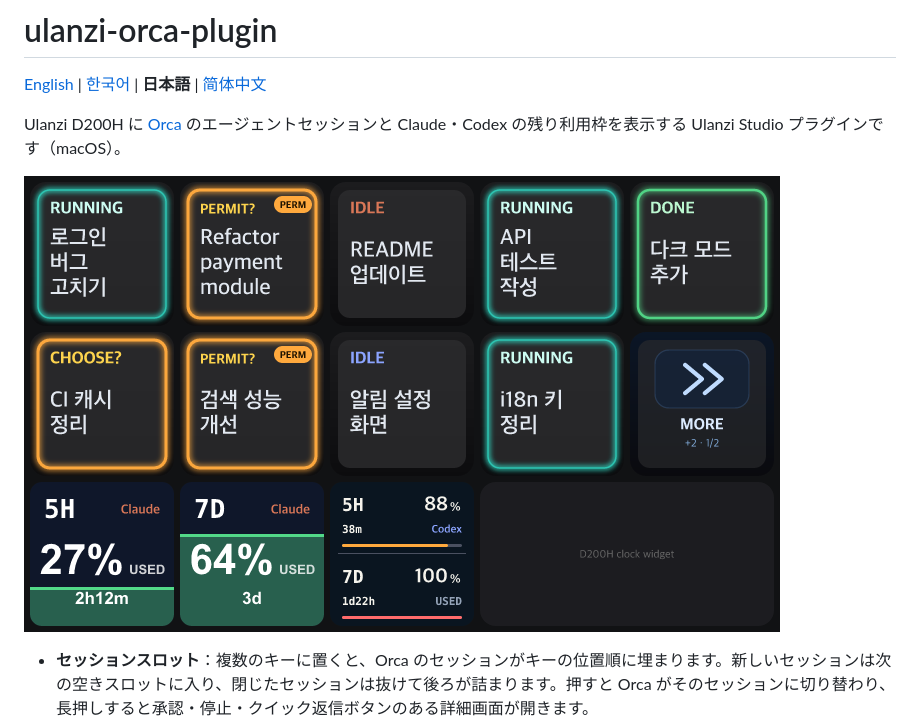
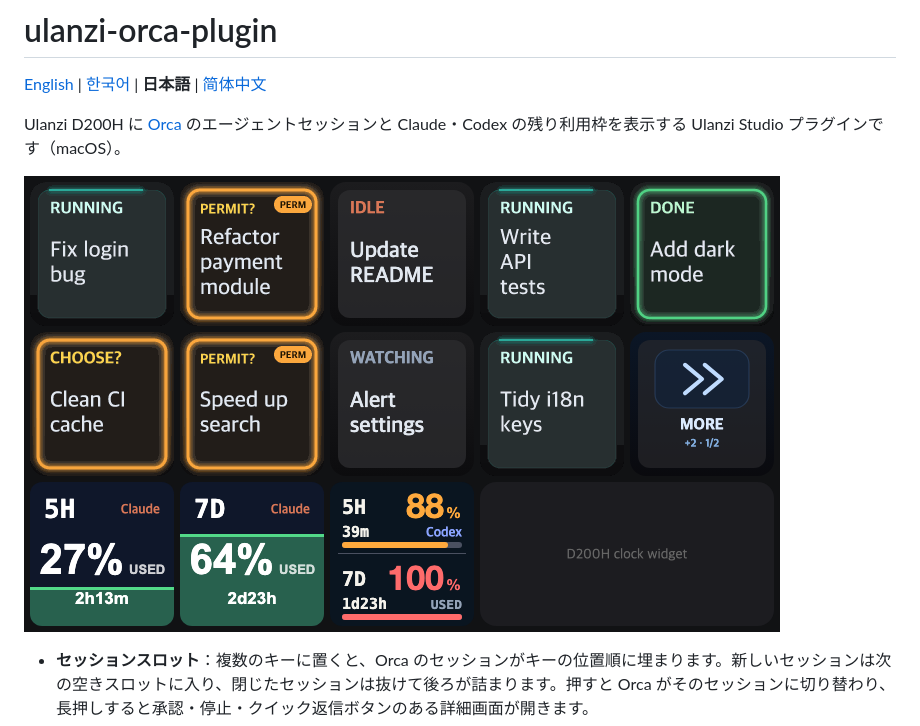
Before and after one commit to rival6821/ulanzi-orca-plugin, a Markdown page: README.ja.md, the part around the change. Rendered like a GitHub page; pictures changed too: docs/preview-en.png (added), docs/preview.png.

Commit message:
README 미리보기 그림: 영어판(preview-en.png) 추가, 한국어판 갱신
npm run preview -- --en 으로 세션 제목을 영어로 만들 수 있다.

```diff
--- a/README.ja.md
+++ b/README.ja.md
@@ -4,7 +4,7 @@
 
 Ulanzi D200H に [Orca](https://orca.dev) のエージェントセッションと Claude・Codex の残り利用枠を表示する Ulanzi Studio プラグインです（macOS）。
 
-![キーのプレビュー](docs/preview.png)
+![キーのプレビュー](docs/preview-en.png)
 
 - **セッションスロット**：複数のキーに置くと、Orca のセッションがキーの位置順に埋まります。新しいセッションは次の空きスロットに入り、閉じたセッションは抜けて後ろが詰まります。押すと Orca がそのセッションに切り替わり、長押しすると承認・停止・クイック返信ボタンのある詳細画面が開きます。
 - **その他のセッション**：セッションがスロットより多いとき、次のページに送ります。
```
Also changed, not shown: README.md (+1 -1 lines), README.zh-CN.md (+1 -1 lines), 1 other file.
